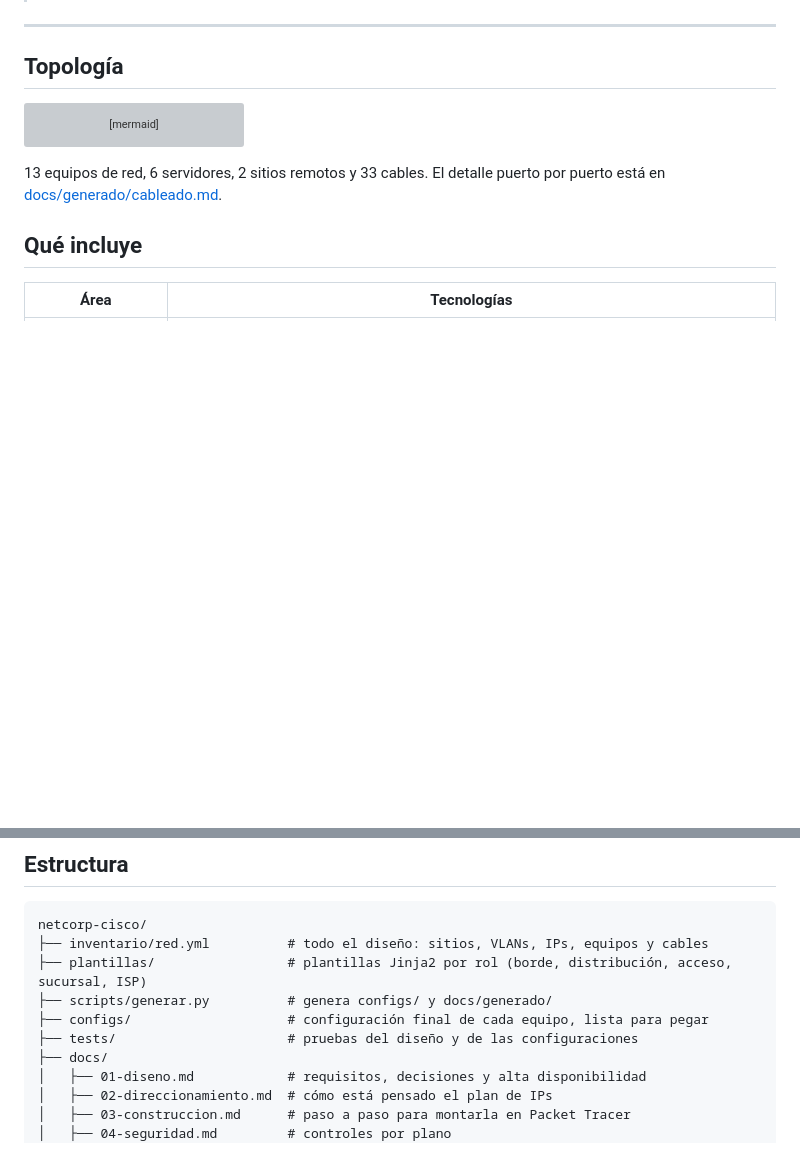
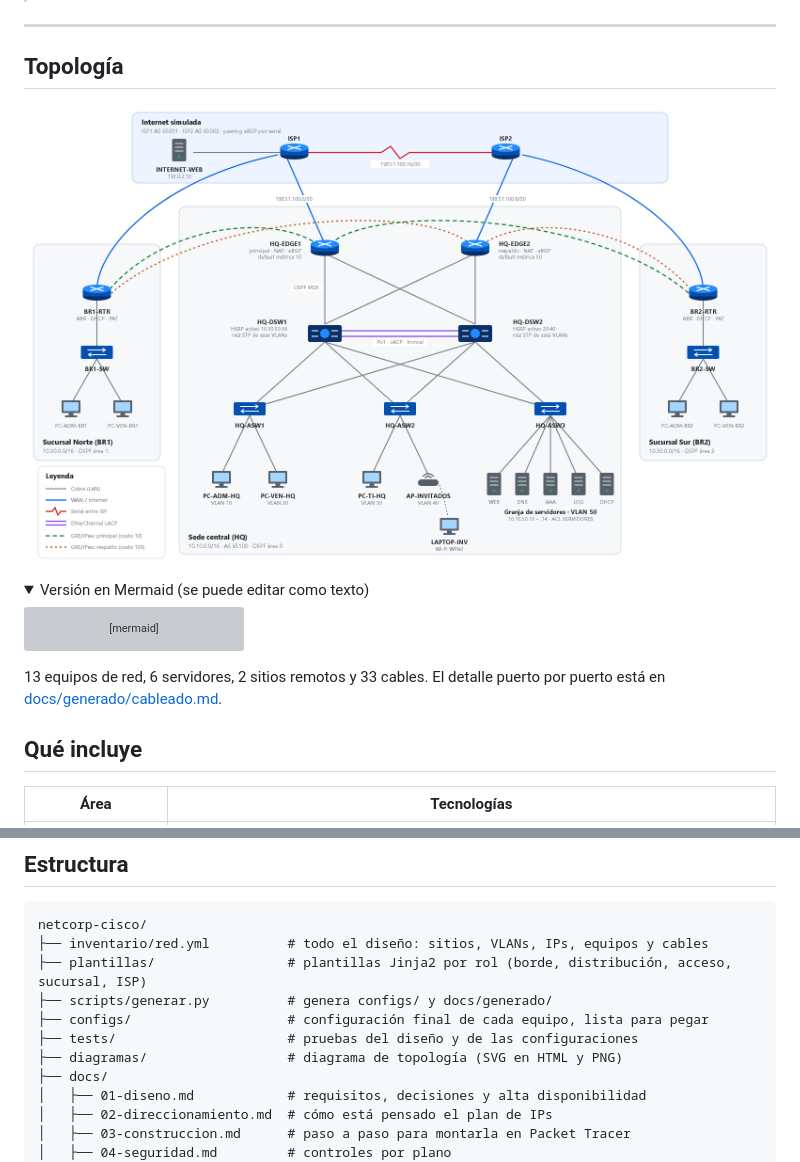
Before and after one commit to 0scar07/netcorp-cisco, a Markdown page: README.md, 2 parts joined by grey strips. GitHub-like rendering; pictures changed too: diagramas/topologia.png (added); folded sections open; blank space fills up the shorter version; grey boxes are pictures that could not be loaded.

Commit message:
docs: diagrama de topología en imagen para el README

````diff
--- a/README.md
+++ b/README.md
@@ -13,6 +13,11 @@ Diseño, implementación y validación de la red de **NetCorp**, una empresa fic
 ---
 
 ## Topología
+
+![Topología de NetCorp](diagramas/topologia.png)
+
+<details>
+<summary>Versión en Mermaid (se puede editar como texto)</summary>
 
 ```mermaid
 flowchart TB
@@ -99,6 +106,7 @@ netcorp-cisco/
 ├── scripts/generar.py          # genera configs/ y docs/generado/
 ├── configs/                    # configuración final de cada equipo, lista para pegar
 ├── tests/                      # pruebas del diseño y de las configuraciones
+├── diagramas/                  # diagrama de topología (SVG en HTML y PNG)
 ├── docs/
 │   ├── 01-diseno.md            # requisitos, decisiones y alta disponibilidad
 │   ├── 02-direccionamiento.md  # cómo está pensado el plan de IPs
````
Also changed, not shown: other parts of README.md (+2 -0 lines), 1 other file.
